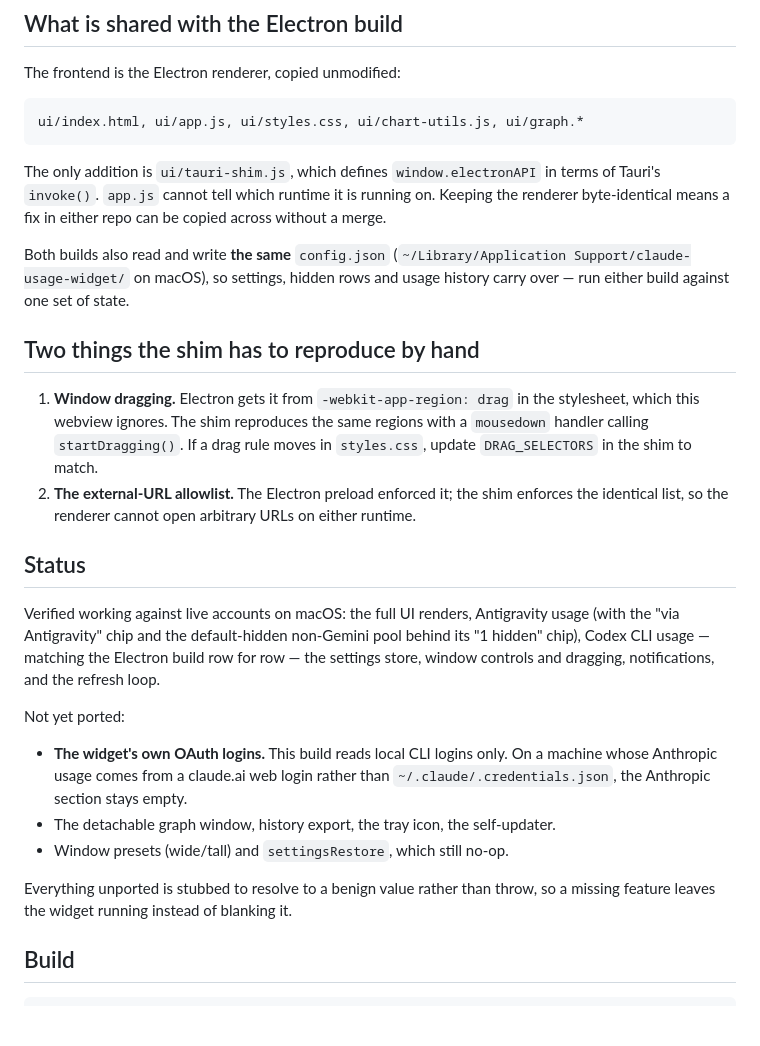
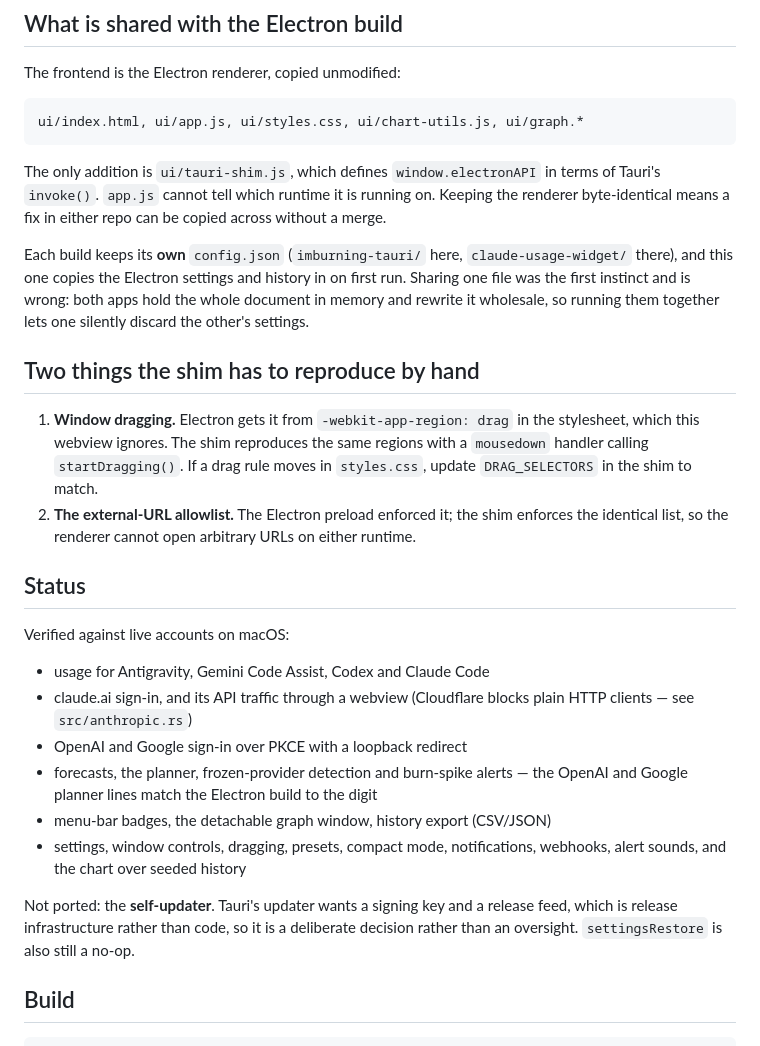
Before and after one commit to dev-newb/imburning-tauri, a Markdown page: README.md, the part around the change. Drawn GitHub-style; blank space fills up the shorter version.

Commit message:
README: correct two things the docs now got wrong
The status list still said OAuth, the graph window, export and the tray were
unported — all of them landed. And it still claimed both builds share one
config.json, which stopped being true when they were split precisely so
running them together could not have one discard the other's settings.

```diff
--- a/README.md
+++ b/README.md
@@ -22,9 +22,11 @@ The only addition is `ui/tauri-shim.js`, which defines `window.electronAPI` in t
 Tauri's `invoke()`. `app.js` cannot tell which runtime it is running on. Keeping the
 renderer byte-identical means a fix in either repo can be copied across without a merge.
 
-Both builds also read and write **the same** `config.json`
-(`~/Library/Application Support/claude-usage-widget/` on macOS), so settings, hidden
-rows and usage history carry over — run either build against one set of state.
+Each build keeps its **own** `config.json` (`imburning-tauri/` here,
+`claude-usage-widget/` there), and this one copies the Electron settings and history in
+on first run. Sharing one file was the first instinct and is wrong: both apps hold the
+whole document in memory and rewrite it wholesale, so running them together lets one
+silently discard the other's settings.
 
 ## Two things the shim has to reproduce by hand
 
@@ -37,21 +39,21 @@ rows and usage history carry over — run either build against one set of state.
 
 ## Status
 
-Verified working against live accounts on macOS: the full UI renders, Antigravity usage
-(with the "via Antigravity" chip and the default-hidden non-Gemini pool behind its
-"1 hidden" chip), Codex CLI usage — matching the Electron build row for row — the
-settings store, window controls and dragging, notifications, and the refresh loop.
+Verified against live accounts on macOS:
 
-Not yet ported:
+* usage for Antigravity, Gemini Code Assist, Codex and Claude Code
+* claude.ai sign-in, and its API traffic through a webview (Cloudflare blocks plain
+  HTTP clients — see `src/anthropic.rs`)
+* OpenAI and Google sign-in over PKCE with a loopback redirect
+* forecasts, the planner, frozen-provider detection and burn-spike alerts — the OpenAI
+  and Google planner lines match the Electron build to the digit
+* menu-bar badges, the detachable graph window, history export (CSV/JSON)
+* settings, window controls, dragging, presets, compact mode, notifications, webhooks,
+  alert sounds, and the chart over seeded history
 
-* **The widget's own OAuth logins.** This build reads local CLI logins only. On a
-  machine whose Anthropic usage comes from a claude.ai web login rather than
-  `~/.claude/.credentials.json`, the Anthropic section stays empty.
-* The detachable graph window, history export, the tray icon, the self-updater.
-* Window presets (wide/tall) and `settingsRestore`, which still no-op.
-
-Everything unported is stubbed to resolve to a benign value rather than throw, so a
-missing feature leaves the widget running instead of blanking it.
+Not ported: the **self-updater**. Tauri's updater wants a signing key and a release
+feed, which is release infrastructure rather than code, so it is a deliberate decision
+rather than an oversight. `settingsRestore` is also still a no-op.
 
 ## Build
 
```
